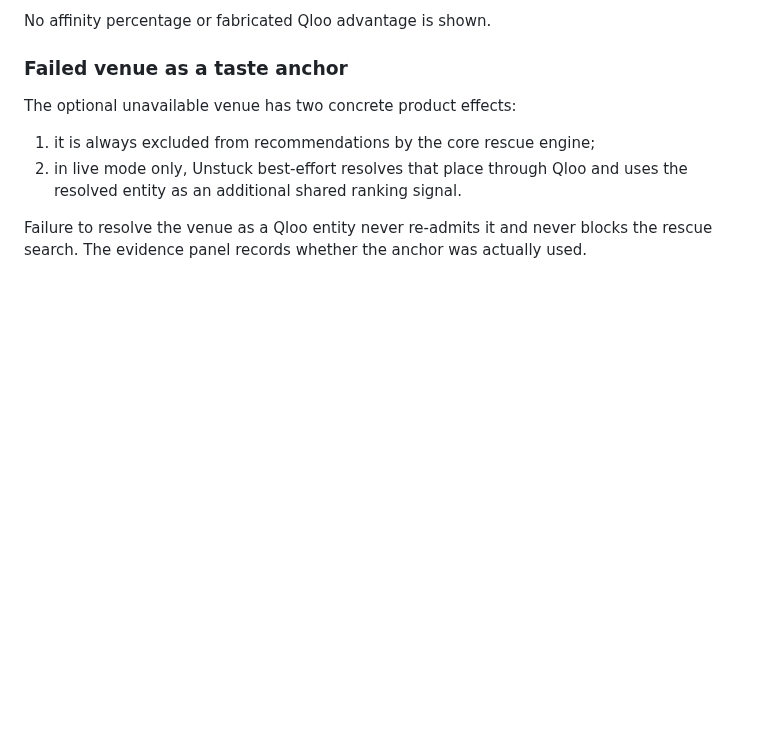
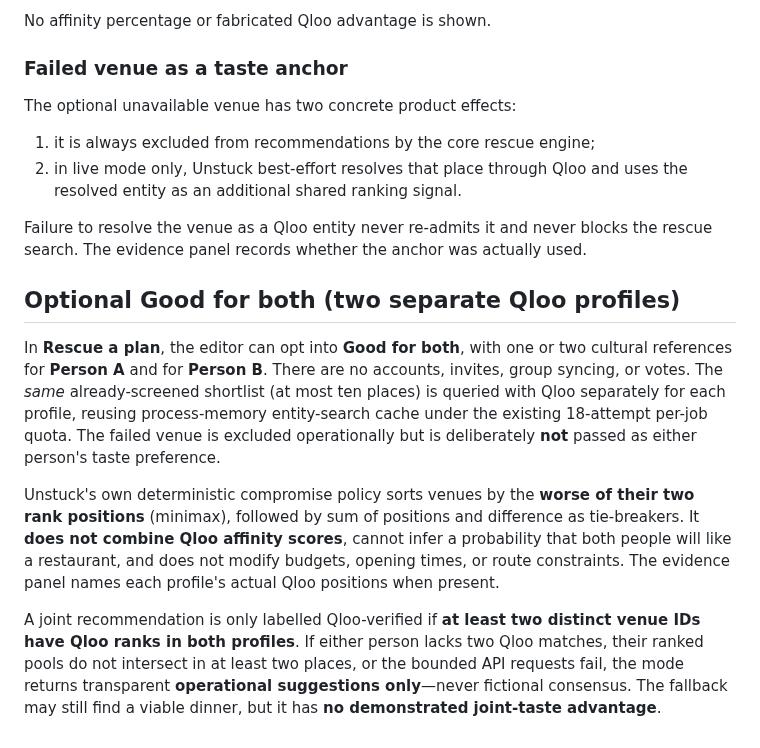
Before and after one commit to MeowRona/Unstuck, a Markdown page: QLOO_INTEGRATION.md, the part around the change. GitHub-like rendering; blank space fills up the shorter version.

Commit message:
Document two-profile fairness policy, rank limits and operational fallback

```diff
--- a/QLOO_INTEGRATION.md
+++ b/QLOO_INTEGRATION.md
@@ -110,3 +110,11 @@ The optional unavailable venue has two concrete product effects:
 2. in live mode only, Unstuck best-effort resolves that place through Qloo and uses the resolved entity as an additional shared ranking signal.
 
 Failure to resolve the venue as a Qloo entity never re-admits it and never blocks the rescue search. The evidence panel records whether the anchor was actually used.
+
+## Optional Good for both (two separate Qloo profiles)
+
+In **Rescue a plan**, the editor can opt into **Good for both**, with one or two cultural references for **Person A** and for **Person B**. There are no accounts, invites, group syncing, or votes. The *same* already-screened shortlist (at most ten places) is queried with Qloo separately for each profile, reusing process-memory entity-search cache under the existing 18-attempt per-job quota. The failed venue is excluded operationally but is deliberately **not** passed as either person's taste preference.
+
+Unstuck's own deterministic compromise policy sorts venues by the **worse of their two rank positions** (minimax), followed by sum of positions and difference as tie-breakers. It **does not combine Qloo affinity scores**, cannot infer a probability that both people will like a restaurant, and does not modify budgets, opening times, or route constraints. The evidence panel names each profile's actual Qloo positions when present.
+
+A joint recommendation is only labelled Qloo-verified if **at least two distinct venue IDs have Qloo ranks in both profiles**. If either person lacks two Qloo matches, their ranked pools do not intersect in at least two places, or the bounded API requests fail, the mode returns transparent **operational suggestions only**—never fictional consensus. The fallback may still find a viable dinner, but it has **no demonstrated joint-taste advantage**.
```
